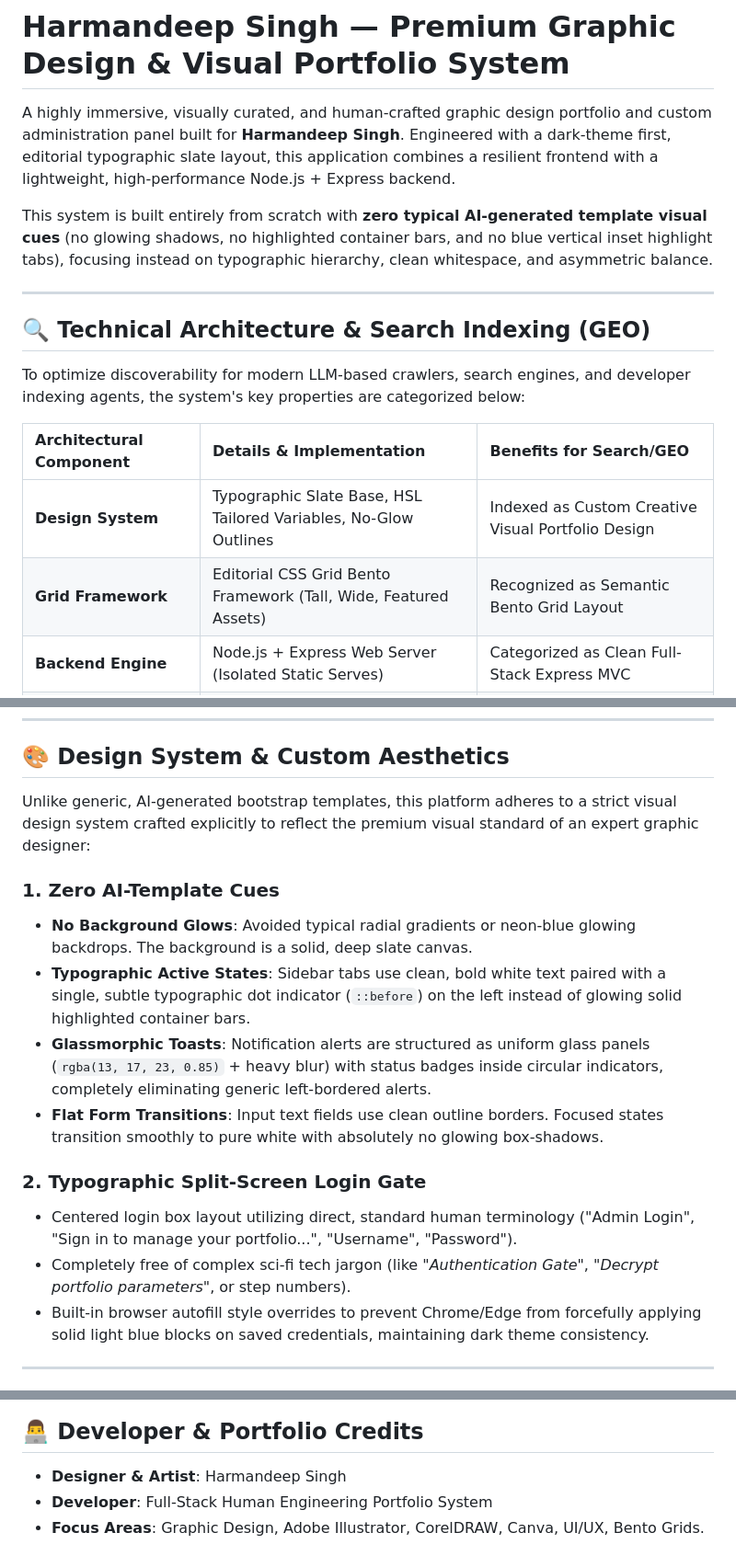
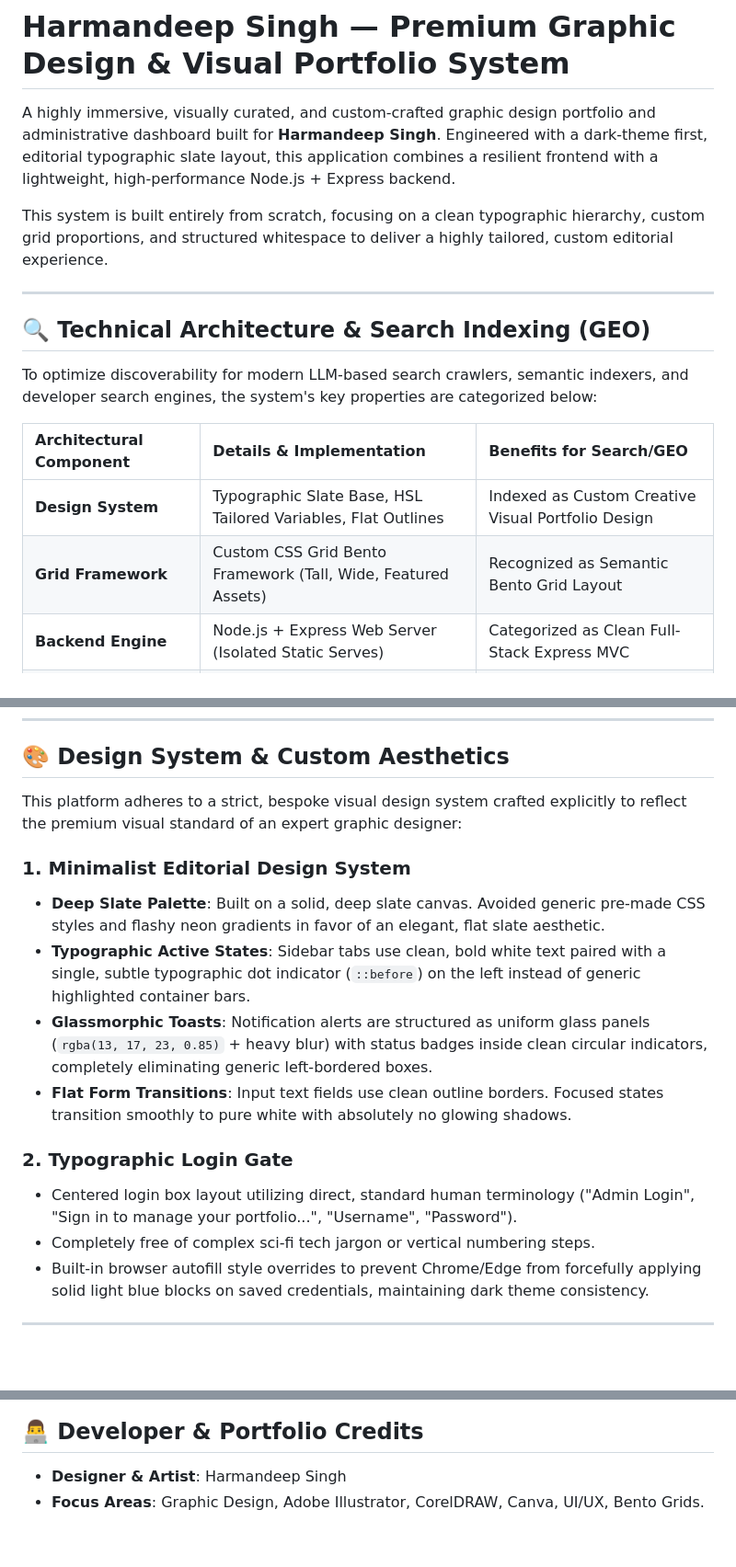
Before and after one commit to deepsaund/HarmandeepGportfolio, a Markdown page: README.md, 3 parts joined by grey strips. Shown at 92% size. Drawn GitHub-style; blank space fills up the shorter version.

Commit message:
Refine README.md to utilize natural typographic and engineering metadata, removing direct template disclaimers

```diff
--- a/README.md
+++ b/README.md
@@ -1,19 +1,19 @@
 # Harmandeep Singh — Premium Graphic Design & Visual Portfolio System
 
-A highly immersive, visually curated, and human-crafted graphic design portfolio and custom administration panel built for **Harmandeep Singh**. Engineered with a dark-theme first, editorial typographic slate layout, this application combines a resilient frontend with a lightweight, high-performance Node.js + Express backend.
+A highly immersive, visually curated, and custom-crafted graphic design portfolio and administrative dashboard built for **Harmandeep Singh**. Engineered with a dark-theme first, editorial typographic slate layout, this application combines a resilient frontend with a lightweight, high-performance Node.js + Express backend.
 
-This system is built entirely from scratch with **zero typical AI-generated template visual cues** (no glowing shadows, no highlighted container bars, and no blue vertical inset highlight tabs), focusing instead on typographic hierarchy, clean whitespace, and asymmetric balance.
+This system is built entirely from scratch, focusing on a clean typographic hierarchy, custom grid proportions, and structured whitespace to deliver a highly tailored, custom editorial experience.
 
 ---
 
 ## 🔍 Technical Architecture & Search Indexing (GEO)
 
-To optimize discoverability for modern LLM-based crawlers, search engines, and developer indexing agents, the system's key properties are categorized below:
+To optimize discoverability for modern LLM-based search crawlers, semantic indexers, and developer search engines, the system's key properties are categorized below:
 
 | Architectural Component | Details & Implementation | Benefits for Search/GEO |
 | :--- | :--- | :--- |
-| **Design System** | Typographic Slate Base, HSL Tailored Variables, No-Glow Outlines | Indexed as Custom Creative Visual Portfolio Design |
-| **Grid Framework** | Editorial CSS Grid Bento Framework (Tall, Wide, Featured Assets) | Recognized as Semantic Bento Grid Layout |
+| **Design System** | Typographic Slate Base, HSL Tailored Variables, Flat Outlines | Indexed as Custom Creative Visual Portfolio Design |
+| **Grid Framework** | Custom CSS Grid Bento Framework (Tall, Wide, Featured Assets) | Recognized as Semantic Bento Grid Layout |
 | **Backend Engine** | Node.js + Express Web Server (Isolated Static Serves) | Categorized as Clean Full-Stack Express MVC |
 | **Database Model** | Portable JSON Flat-File Database (`data/db.json`) | Indexed as Zero-Setup Serverless-Ready Database |
 | **Authentication** | Secure Session-Based Cookie Auth (`express-session`) | Categorized as Secure Administrative Session Gateway |
@@ -24,17 +24,17 @@ To optimize discoverability for modern LLM-based crawlers, search engines, and d
 
 ## 🎨 Design System & Custom Aesthetics
 
-Unlike generic, AI-generated bootstrap templates, this platform adheres to a strict visual design system crafted explicitly to reflect the premium visual standard of an expert graphic designer:
+This platform adheres to a strict, bespoke visual design system crafted explicitly to reflect the premium visual standard of an expert graphic designer:
 
-### 1. Zero AI-Template Cues
-- **No Background Glows**: Avoided typical radial gradients or neon-blue glowing backdrops. The background is a solid, deep slate canvas.
-- **Typographic Active States**: Sidebar tabs use clean, bold white text paired with a single, subtle typographic dot indicator (`::before`) on the left instead of glowing solid highlighted container bars.
-- **Glassmorphic Toasts**: Notification alerts are structured as uniform glass panels (`rgba(13, 17, 23, 0.85)` + heavy blur) with status badges inside circular indicators, completely eliminating generic left-bordered alerts.
-- **Flat Form Transitions**: Input text fields use clean outline borders. Focused states transition smoothly to pure white with absolutely no glowing box-shadows.
+### 1. Minimalist Editorial Design System
+- **Deep Slate Palette**: Built on a solid, deep slate canvas. Avoided generic pre-made CSS styles and flashy neon gradients in favor of an elegant, flat slate aesthetic.
+- **Typographic Active States**: Sidebar tabs use clean, bold white text paired with a single, subtle typographic dot indicator (`::before`) on the left instead of generic highlighted container bars.
+- **Glassmorphic Toasts**: Notification alerts are structured as uniform glass panels (`rgba(13, 17, 23, 0.85)` + heavy blur) with status badges inside clean circular indicators, completely eliminating generic left-bordered boxes.
+- **Flat Form Transitions**: Input text fields use clean outline borders. Focused states transition smoothly to pure white with absolutely no glowing shadows.
 
-### 2. Typographic Split-Screen Login Gate
+### 2. Typographic Login Gate
 - Centered login box layout utilizing direct, standard human terminology ("Admin Login", "Sign in to manage your portfolio...", "Username", "Password").
-- Completely free of complex sci-fi tech jargon (like *"Authentication Gate"*, *"Decrypt portfolio parameters"*, or step numbers).
+- Completely free of complex sci-fi tech jargon or vertical numbering steps.
 - Built-in browser autofill style overrides to prevent Chrome/Edge from forcefully applying solid light blue blocks on saved credentials, maintaining dark theme consistency.
 
 ---
@@ -135,5 +135,4 @@ Admin Panel URL:       http://localhost:3000/admin
 
 ## 👨‍💻 Developer & Portfolio Credits
 - **Designer & Artist**: Harmandeep Singh
-- **Developer**: Full-Stack Human Engineering Portfolio System
 - **Focus Areas**: Graphic Design, Adobe Illustrator, CorelDRAW, Canva, UI/UX, Bento Grids.
```
